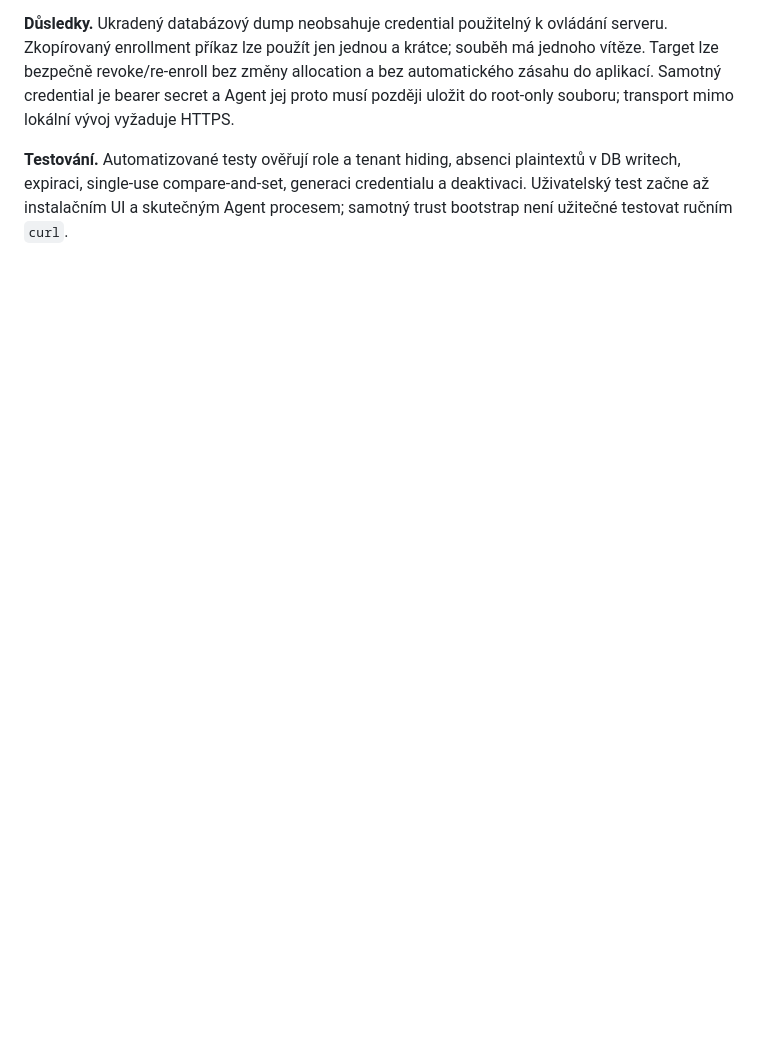
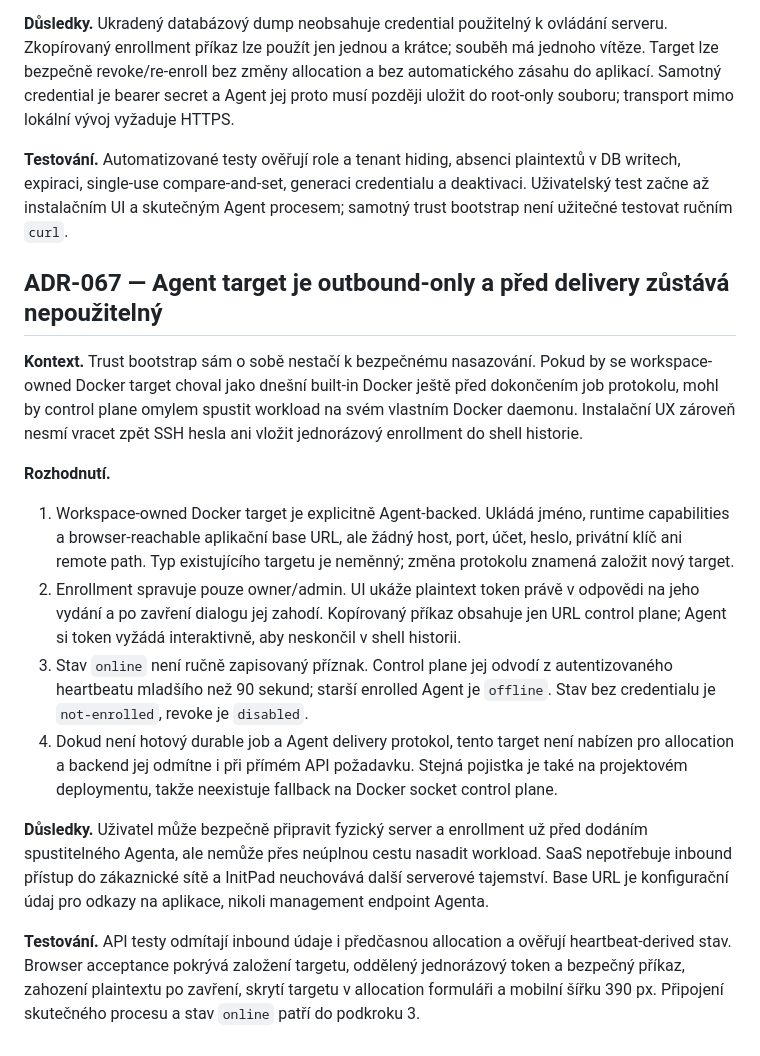
Before and after one commit to kudrle01/initpad, a Markdown page: DECISIONS.md, the part around the change. Rendered like a GitHub page; blank space fills up the shorter version.

Commit message:
docs: record outbound agent onboarding

```diff
--- a/DECISIONS.md
+++ b/DECISIONS.md
@@ -2686,3 +2686,41 @@ transport mimo lokální vývoj vyžaduje HTTPS.
 plaintextů v DB writech, expiraci, single-use compare-and-set, generaci
 credentialu a deaktivaci. Uživatelský test začne až instalačním UI a skutečným
 Agent procesem; samotný trust bootstrap není užitečné testovat ručním `curl`.
+
+## ADR-067 — Agent target je outbound-only a před delivery zůstává nepoužitelný
+
+**Kontext.** Trust bootstrap sám o sobě nestačí k bezpečnému nasazování. Pokud
+by se workspace-owned Docker target choval jako dnešní built-in Docker ještě
+před dokončením job protokolu, mohl by control plane omylem spustit workload na
+svém vlastním Docker daemonu. Instalační UX zároveň nesmí vracet zpět SSH
+hesla ani vložit jednorázový enrollment do shell historie.
+
+**Rozhodnutí.**
+
+1. Workspace-owned Docker target je explicitně Agent-backed. Ukládá jméno,
+   runtime capabilities a browser-reachable aplikační base URL, ale žádný host,
+   port, účet, heslo, privátní klíč ani remote path. Typ existujícího targetu je
+   neměnný; změna protokolu znamená založit nový target.
+2. Enrollment spravuje pouze owner/admin. UI ukáže plaintext token právě v
+   odpovědi na jeho vydání a po zavření dialogu jej zahodí. Kopírovaný příkaz
+   obsahuje jen URL control plane; Agent si token vyžádá interaktivně, aby
+   neskončil v shell historii.
+3. Stav `online` není ručně zapisovaný příznak. Control plane jej odvodí z
+   autentizovaného heartbeatu mladšího než 90 sekund; starší enrolled Agent je
+   `offline`. Stav bez credentialu je `not-enrolled`, revoke je `disabled`.
+4. Dokud není hotový durable job a Agent delivery protokol, tento target není
+   nabízen pro allocation a backend jej odmítne i při přímém API požadavku.
+   Stejná pojistka je také na projektovém deploymentu, takže neexistuje fallback
+   na Docker socket control plane.
+
+**Důsledky.** Uživatel může bezpečně připravit fyzický server a enrollment už
+před dodáním spustitelného Agenta, ale nemůže přes neúplnou cestu nasadit
+workload. SaaS nepotřebuje inbound přístup do zákaznické sítě a InitPad
+neuchovává další serverové tajemství. Base URL je konfigurační údaj pro odkazy
+na aplikace, nikoli management endpoint Agenta.
+
+**Testování.** API testy odmítají inbound údaje i předčasnou allocation a
+ověřují heartbeat-derived stav. Browser acceptance pokrývá založení targetu,
+oddělený jednorázový token a bezpečný příkaz, zahození plaintextu po zavření,
+skrytí targetu v allocation formuláři a mobilní šířku 390 px. Připojení
+skutečného procesu a stav `online` patří do podkroku 3.
```
Also changed, not shown: PRODUCT_ROADMAP.md (+6 -4 lines).
